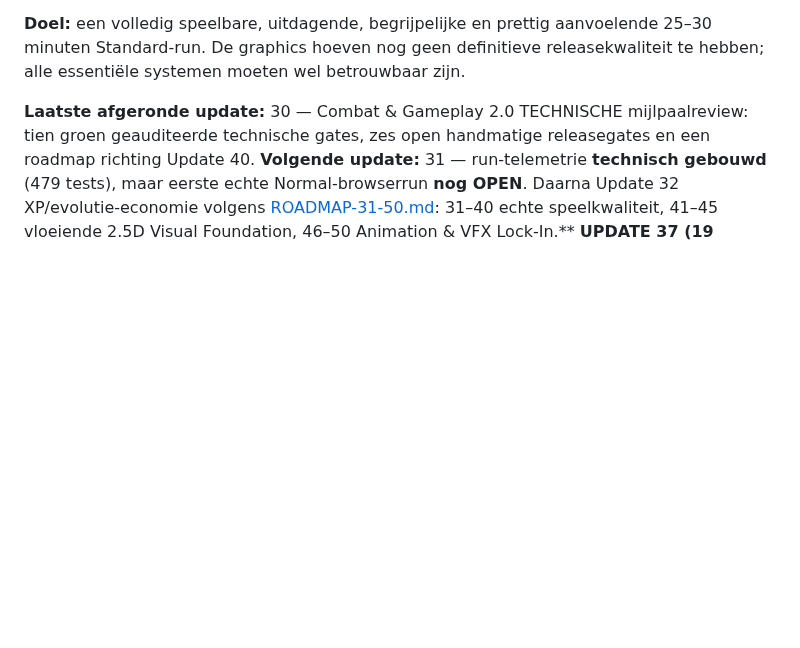
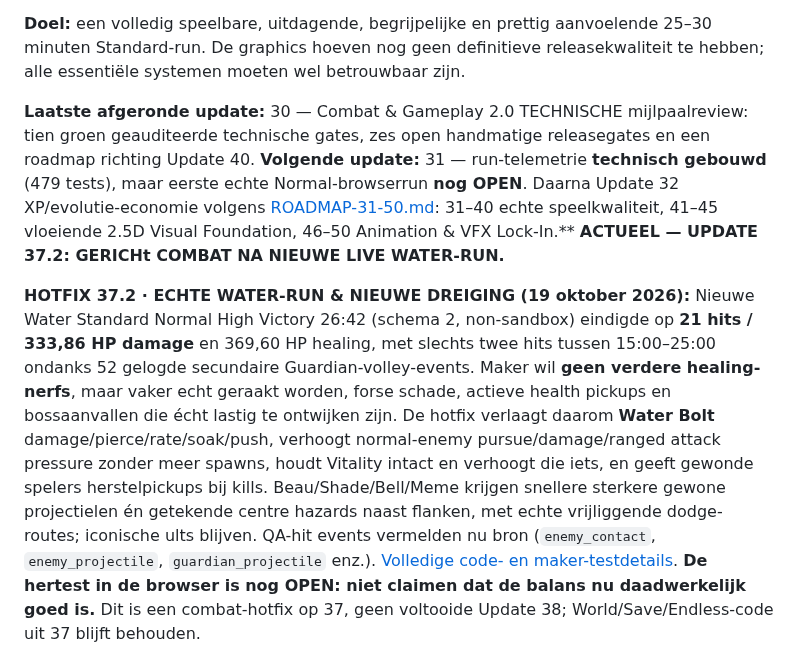
Before and after one commit to leogordijn1-max/UltiemSpel, a Markdown page: MILESTONE-30.md, the part around the change. GitHub-like rendering; blank space fills up the shorter version.

Commit message:
docs: preserve maker's real 26:42 Water feedback and targeted 37.2 combat changes

```diff
--- a/MILESTONE-30.md
+++ b/MILESTONE-30.md
@@ -6,6 +6,10 @@
 
 **Laatste afgeronde update:** 30 — Combat & Gameplay 2.0 TECHNISCHE mijlpaalreview: tien groen geauditeerde technische gates, zes open handmatige releasegates en een roadmap richting Update 40.
 **Volgende update:** 31 — run-telemetrie **technisch gebouwd** (479 tests), maar eerste echte Normal-browserrun **nog OPEN**. Daarna Update 32 XP/evolutie-economie volgens [ROADMAP-31-50.md](ROADMAP-31-50.md): 31–40 echte speelkwaliteit, 41–45 vloeiende 2.5D Visual Foundation, 46–50 Animation & VFX Lock-In.**
+**ACTUEEL — UPDATE 37.2: GERICHt COMBAT NA NIEUWE LIVE WATER-RUN.**
+
+**HOTFIX 37.2 · ECHTE WATER-RUN & NIEUWE DREIGING (19 oktober 2026):** Nieuwe Water Standard Normal High Victory 26:42 (schema 2, non-sandbox) eindigde op **21 hits / 333,86 HP damage** en 369,60 HP healing, met slechts twee hits tussen 15:00–25:00 ondanks 52 gelogde secundaire Guardian-volley-events. Maker wil **geen verdere healing-nerfs**, maar vaker echt geraakt worden, forse schade, actieve health pickups en bossaanvallen die écht lastig te ontwijken zijn. De hotfix verlaagt daarom **Water Bolt** damage/pierce/rate/soak/push, verhoogt normal-enemy pursue/damage/ranged attack pressure zonder meer spawns, houdt Vitality intact en verhoogt die iets, en geeft gewonde spelers herstelpickups bij kills. Beau/Shade/Bell/Meme krijgen snellere sterkere gewone projectielen én getekende centre hazards naast flanken, met echte vrijliggende dodge-routes; iconische ults blijven. QA-hit events vermelden nu bron (`enemy_contact`, `enemy_projectile`, `guardian_projectile` enz.). [Volledige code- en maker-testdetails](UPDATE-37-2-REAL-PRESSURE.md). **De hertest in de browser is nog OPEN: niet claimen dat de balans nu daadwerkelijk goed is.** Dit is een combat-hotfix op 37, geen voltooide Update 38; World/Save/Endless-code uit 37 blijft behouden.
+
 **UPDATE 37 (19 oktober 2026) — WORLD, SAVE & ENDLESS TECHNISCH GEREED; LIVE BROWSER-QA OPEN.** De game bewaart na refresh eindelijk `runElement`, `worldBefore`, `worldAfter`, `worldImpact` en alle 9 Fire/Water/Frost-runwapens via veilige `shadowProgress` save-versie 4; Records laat nu de wereldreis zien (bv. FROZEN → FLOODED, 100%). Unieke boss-trofeeën blijven na reload behouden, een Standard Victory + Endless gaat door op hetzelfde run-ID en herhaalde Endless-dood kan geen dubbele record-/puntenbeloning maken. World-stages 15/50/85 blijven tijdelijk bij verlies, slechts echte Standard-conquest wordt permanent; als localStorage niet schrijft meldt Victory duidelijk SAVE UNAVAILABLE. Levensgeschiedenis registreert nu ook Water-/nieuwe Fire-/Frost-wapens. [UPDATE-37-WORLD-SAVE-ENDLESS.md](UPDATE-37-WORLD-SAVE-ENDLESS.md) geeft alle technische tests en maker-herteststappen. **559/559 CI groen vóór documentatiebijwerking; de browserrefresh-/Endless-/verliesflow is nog NIET door maker getest, dus geen live GO.** **Update 31–40: 7/10 code gebouwd, alleen 31 live geaccepteerd; volgende 38 alle negen wapens inclusief Water Bolt/Frost Orb, terwijl Update 36.1 balance QA OPEN blijft.**
 
 **UPDATE 36.1 — WATER/COMBAT HOTFIX NA ECHTE UPDATE-35-RUN (19 oktober 2026).** De maker leverde een non-sandbox Water Standard Normal Victory 25:51 aan: 29 hits, 493,99 damage, 532,99 healing, twee evoluties en alle vier Guardians. Feedback: Water Bolt te sterk, boss-aanvallen verwarrender maar niet spannender, te weinig binnenkomende damage. Analyse toonde dubbele Water Bolt-knockback (generiek + water), een zeer sterke Rapid Casting/Riptide-setup en veel Vitality-herstel. Code-hotfix: **één** Bolt-duw i.p.v. twee, Bolt-cooldown minimaal 0,98s, lichtere schade/pierce, Vitality L2 ~0,391 HP/s i.p.v. ~0,595, minder (3) overlappende boss-projectiellijnen met snellere/duidelijkere aanvallen en echte waarschuwingen. Geen extra hordes, geen verwijderde ultieme Guardian Powers. **Nieuwe handmatige browsertest na de hotfix nog OPEN**; de aangeleverde run was schema 1 (vóór Update 36-telemetrie). [UPDATE-36-1-WATER-PRESSURE-HOTFIX.md](UPDATE-36-1-WATER-PRESSURE-HOTFIX.md) is het volledige verslag. **Prioriteit: deze nieuwe balans eerst echt testen en zo nodig verder corrigeren vóór andere grote features.**
```
